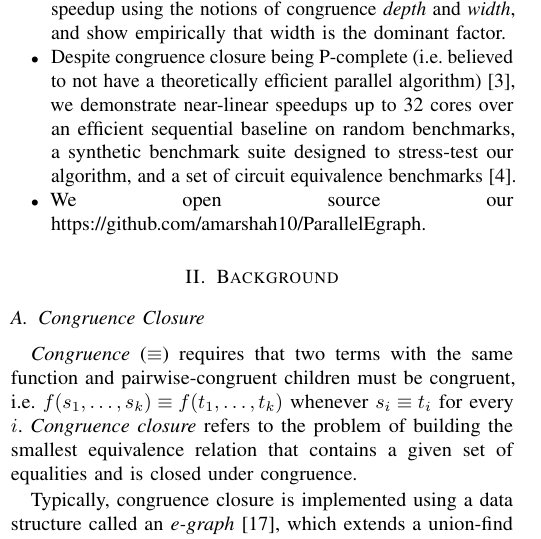
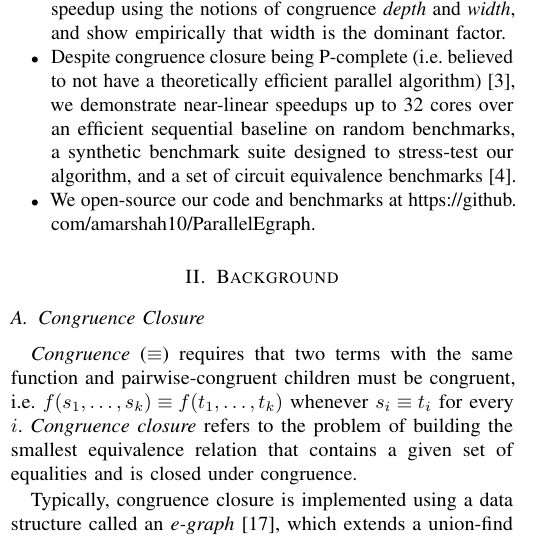
Before and after one commit to amarshah1/parallelcc-paper, a LaTeX document (paper.tex, which reads sections/1-intro.tex): part of one column of page 1 of 11, cut so that both start at the same text. Compiled offline with pdfLaTeX.

Commit message:
Fix swapped href arguments in repo link
Co-Authored-By: Claude Opus 4.8 <noreply@anthropic.com>

```diff
--- a/sections/1-intro.tex
+++ b/sections/1-intro.tex
@@ -77,7 +77,8 @@ In summary, this paper makes the following contributions:
     sequential baseline on random benchmarks, a synthetic benchmark suite
     designed to stress-test our algorithm, and a set of circuit equivalence
     benchmarks~\cite{clausal-cc}.
-    \item We open source our \href{code and benchmarks}{https://github.com/amarshah10/ParallelEgraph}.
+    \item We open-source our code and benchmarks at
+    \url{https://github.com/amarshah10/ParallelEgraph}.
 \end{itemize}
 % We additionally discuss what would be required to integrate our algorithms
 % into an existing SMT solver or equality saturation engine.
```
